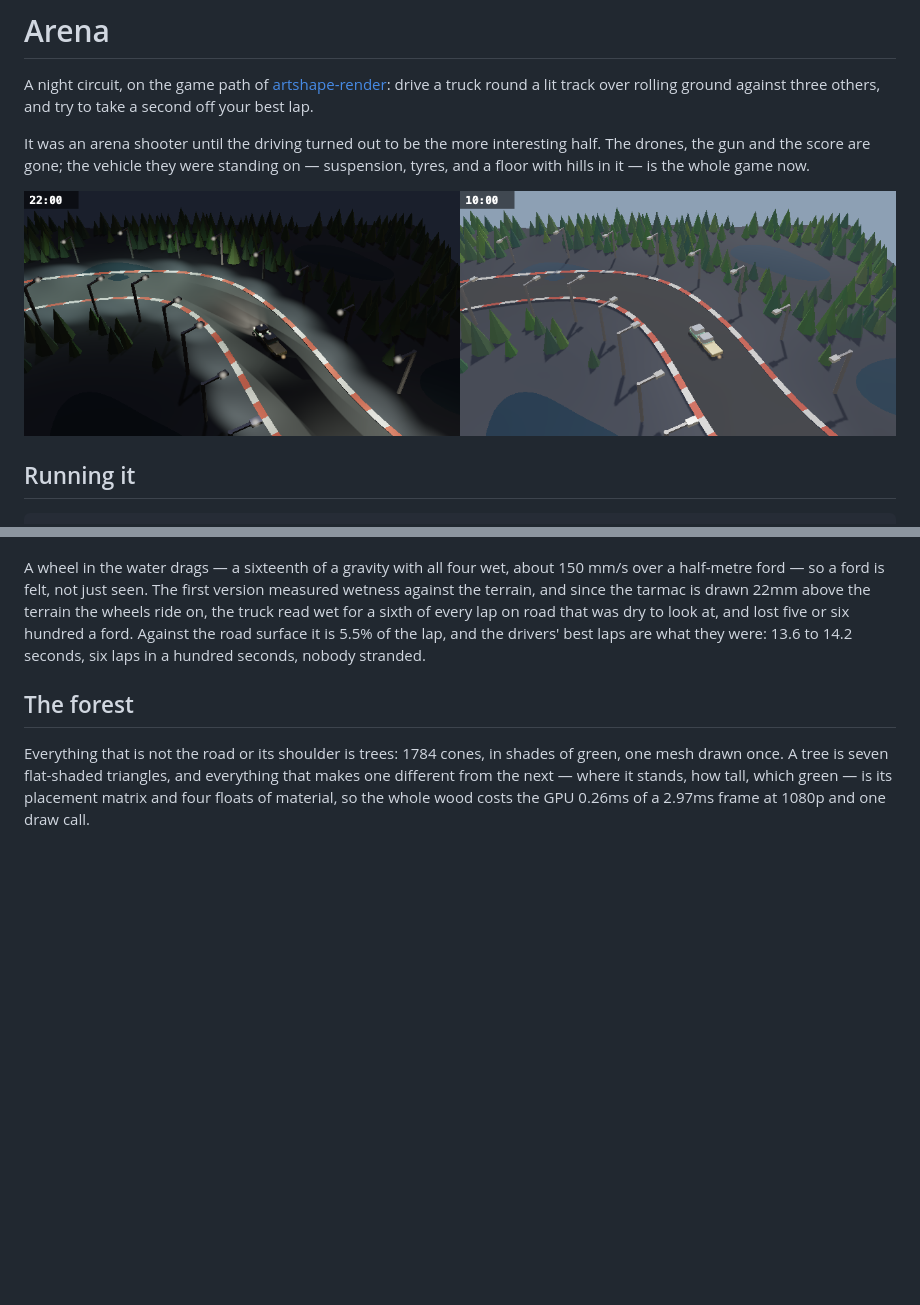
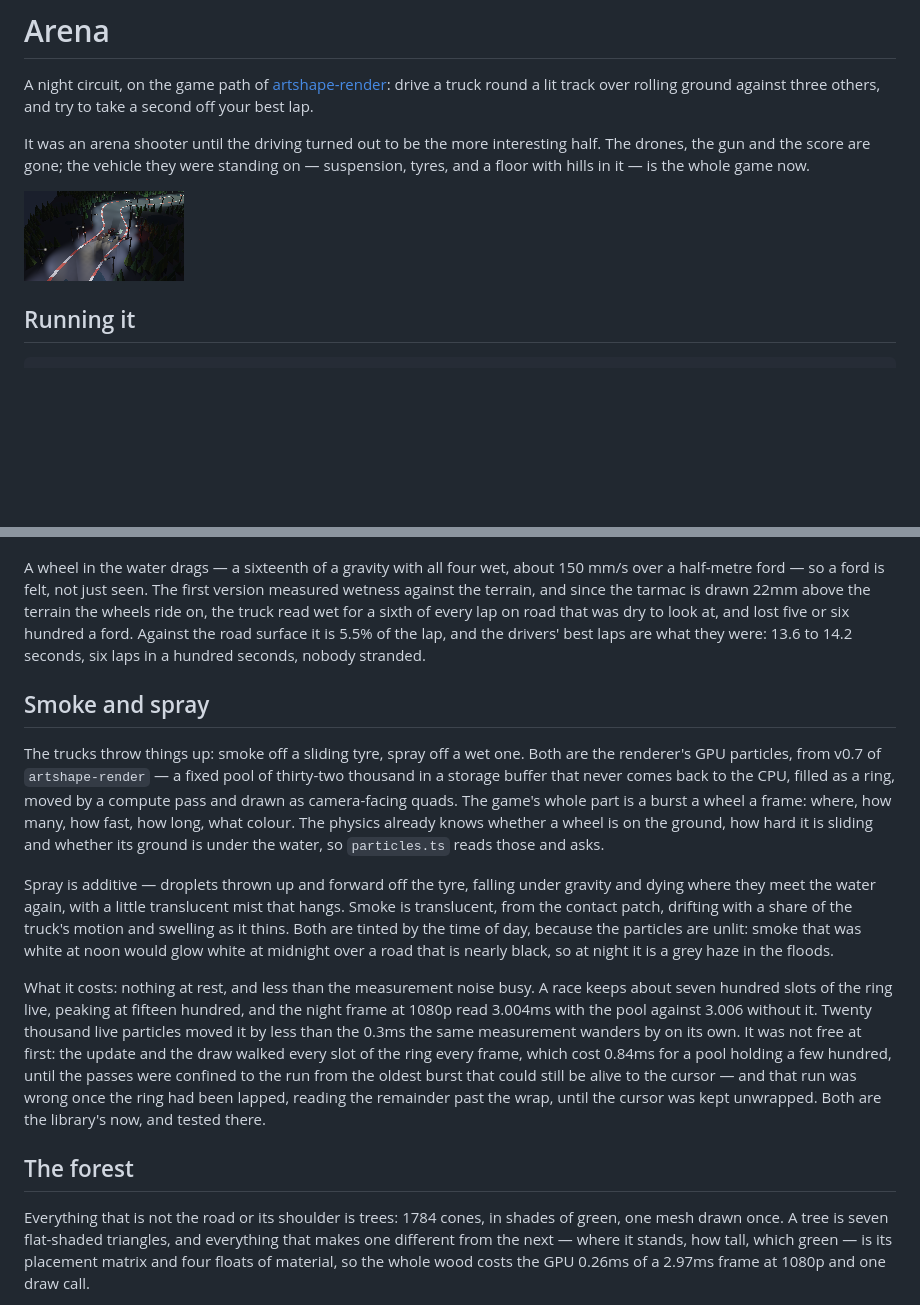
Before and after one commit to onion2k/arena, a Markdown page: README.md, 2 parts joined by grey strips. Rendered like a GitHub page; pictures changed too: docs/arena.png; blank space fills up the shorter version.

```diff
--- a/README.md
+++ b/README.md
@@ -579,6 +579,37 @@ or six hundred a ford. Against the road surface it is 5.5% of the lap, and
 the drivers' best laps are what they were: 13.6 to 14.2 seconds, six laps in
 a hundred seconds, nobody stranded.
 
+## Smoke and spray
+
+The trucks throw things up: smoke off a sliding tyre, spray off a wet one.
+Both are the renderer's GPU particles, from v0.7 of `artshape-render` — a
+fixed pool of thirty-two thousand in a storage buffer that never comes back
+to the CPU, filled as a ring, moved by a compute pass and drawn as
+camera-facing quads. The game's whole part is a burst a wheel a frame: where,
+how many, how fast, how long, what colour. The physics already knows whether
+a wheel is on the ground, how hard it is sliding and whether its ground is
+under the water, so `particles.ts` reads those and asks.
+
+Spray is additive — droplets thrown up and forward off the tyre, falling
+under gravity and dying where they meet the water again, with a little
+translucent mist that hangs. Smoke is translucent, from the contact patch,
+drifting with a share of the truck's motion and swelling as it thins. Both
+are tinted by the time of day, because the particles are unlit: smoke that
+was white at noon would glow white at midnight over a road that is nearly
+black, so at night it is a grey haze in the floods.
+
+What it costs: nothing at rest, and less than the measurement noise busy. A
+race keeps about seven hundred slots of the ring live, peaking at fifteen
+hundred, and the night frame at 1080p read 3.004ms with the pool against
+3.006 without it. Twenty thousand live particles moved it by less than the
+0.3ms the same measurement wanders by on its own. It was not free at first:
+the update and the draw walked every slot of the ring every frame, which
+cost 0.84ms for a pool holding a few hundred, until the passes were confined
+to the run from the oldest burst that could still be alive to the cursor —
+and that run was wrong once the ring had been lapped, reading the remainder
+past the wrap, until the cursor was kept unwrapped. Both are the library's
+now, and tested there.
+
 ## The forest
 
 Everything that is not the road or its shoulder is trees: 1784 cones, in
```
Also changed, not shown: 4 other files.
